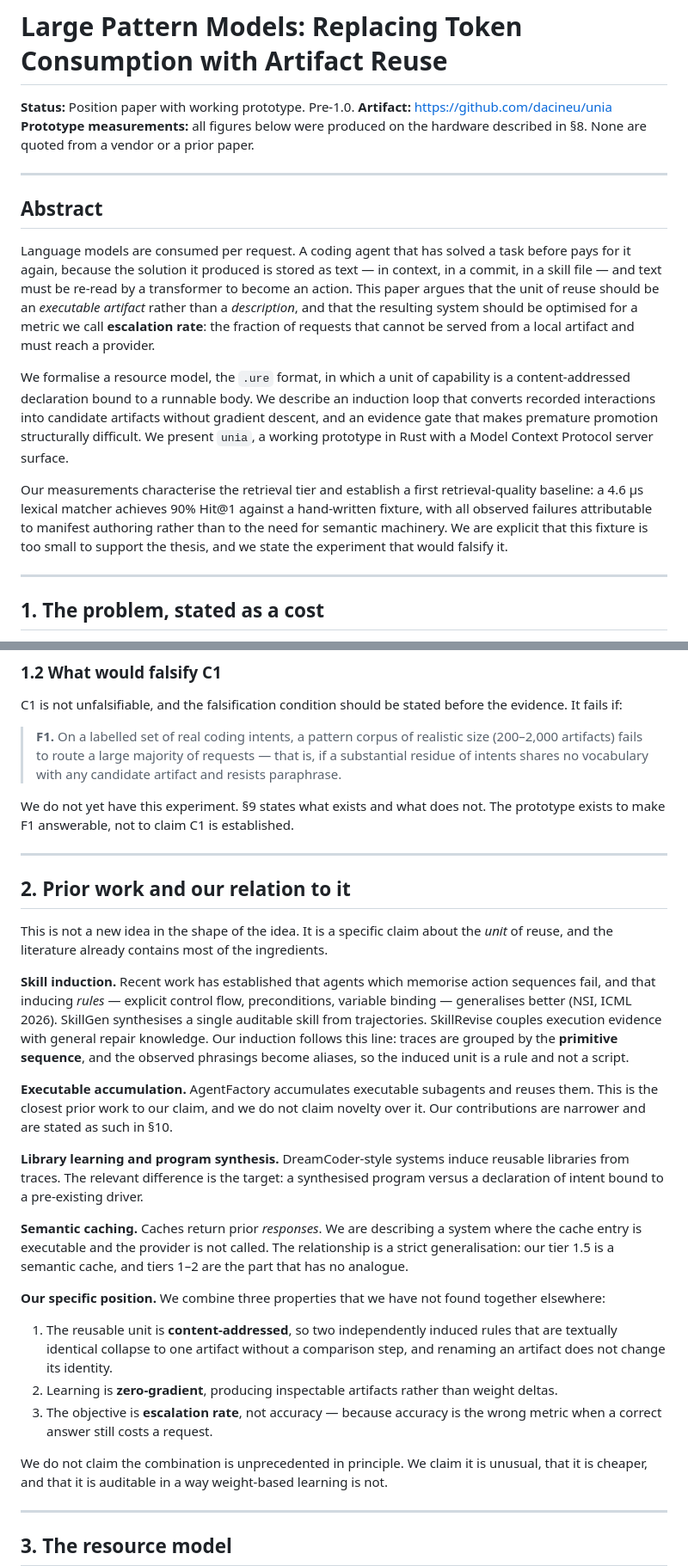
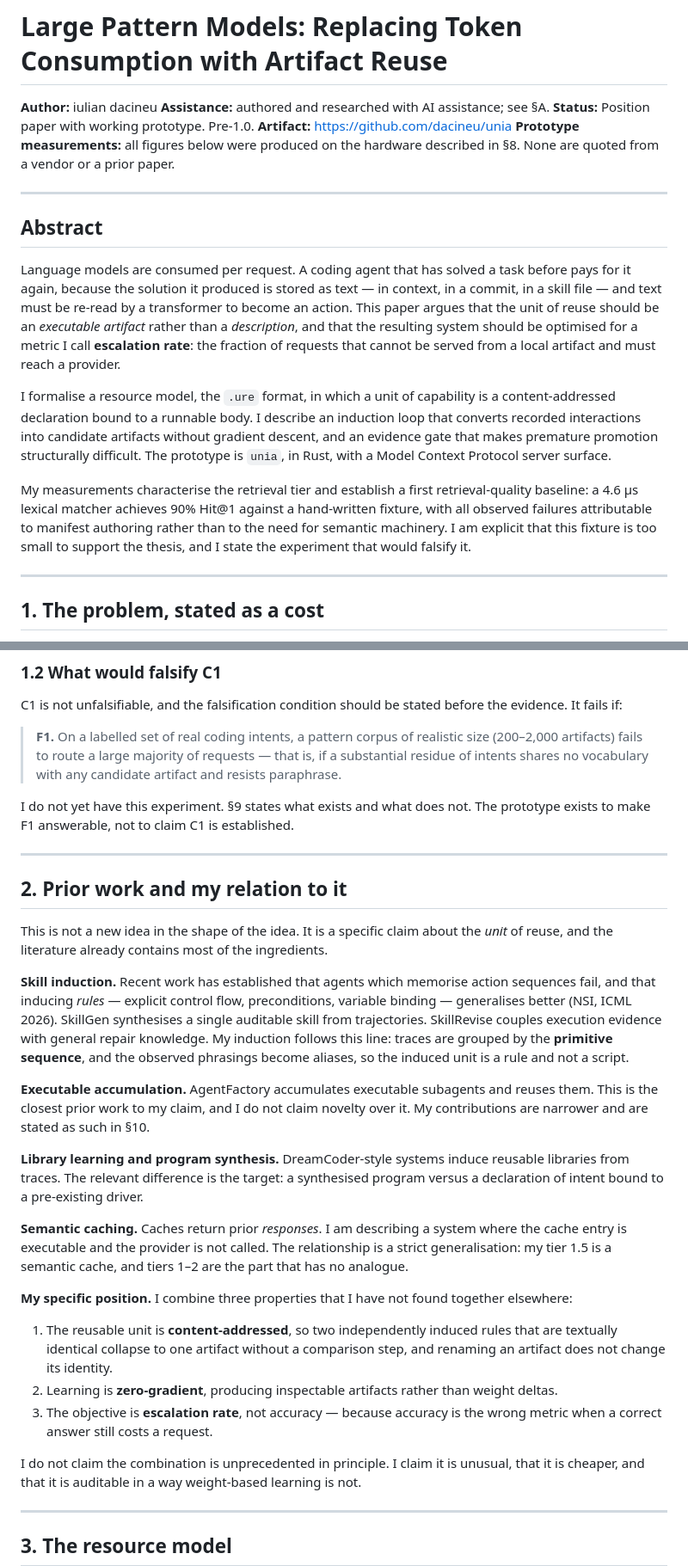
Before and after one commit to dacineu/unia, a Markdown page: docs/LARGE-PATTERN-MODELS.md, 2 parts joined by grey strips. Shown at 86% size. Drawn GitHub-style.

Commit message:
docs: single-author attribution and AI assistance disclosure
The paper was written in the first person plural, which is conventional for
multi-author work and wrong for a single author. It also conflicted with the
attribution model the project already commits to: LICENSE requires that
Copyright (c) 2026 iulian dacineu be preserved, LICENSE-COMMERCIAL states that
preserving attribution is the entire economic return the author asks for, and
TRADEMARK makes the name the only asset a licence does not convey. A plural
voice obscures exactly the fact a prospective adopter, contributor, or acquirer
needs, which is who owns the design.

Every we/our/ours/us in the paper is now I/my, 26 occurrences, and the header
carries an explicit author and assistance line.

Adds a closing section stating authorship, the scope of the AI assistance, the
attribution obligation, and the pseudonym. It also records the two design
corrections the author made to an implementation that had it wrong, because both
produced findings in this paper: distributing collection made the
unwanted-versus-unreachable distinction mandatory, and adding per-case reporting
after an aggregate was misread revealed that all four retrieval failures were
manifest defects. A reader deciding whether to build on the design is entitled to
how it was produced.

Signed-off-by: dacineu <dacineu@pm.me>

```diff
--- a/docs/LARGE-PATTERN-MODELS.md
+++ b/docs/LARGE-PATTERN-MODELS.md
@@ -1,5 +1,7 @@
 # Large Pattern Models: Replacing Token Consumption with Artifact Reuse
 
+**Author:** iulian dacineu
+**Assistance:** authored and researched with AI assistance; see §A.
 **Status:** Position paper with working prototype. Pre-1.0.
 **Artifact:** https://github.com/dacineu/unia
 **Prototype measurements:** all figures below were produced on the hardware
@@ -14,23 +16,23 @@ before pays for it again, because the solution it produced is stored as text —
 in context, in a commit, in a skill file — and text must be re-read by a
 transformer to become an action. This paper argues that the unit of reuse should
 be an *executable artifact* rather than a *description*, and that the resulting
-system should be optimised for a metric we call **escalation rate**: the fraction
+system should be optimised for a metric I call **escalation rate**: the fraction
 of requests that cannot be served from a local artifact and must reach a
 provider.
 
-We formalise a resource model, the `.ure` format, in which a unit of capability
-is a content-addressed declaration bound to a runnable body. We describe an
+I formalise a resource model, the `.ure` format, in which a unit of capability
+is a content-addressed declaration bound to a runnable body. I describe an
 induction loop that converts recorded interactions into candidate artifacts
 without gradient descent, and an evidence gate that makes premature promotion
-structurally difficult. We present `unia`, a working prototype in Rust with a
-Model Context Protocol server surface.
+structurally difficult. The prototype is `unia`, in Rust, with a Model Context
+Protocol server surface.
 
-Our measurements characterise the retrieval tier and establish a first
+My measurements characterise the retrieval tier and establish a first
 retrieval-quality baseline: a 4.6 µs lexical matcher achieves 90% Hit@1 against
 a hand-written fixture, with all observed failures attributable to manifest
-authoring rather than to the need for semantic machinery. We are explicit that
-this fixture is too small to support the thesis, and we state the experiment
-that would falsify it.
+authoring rather than to the need for semantic machinery. I am explicit that
+this fixture is too small to support the thesis, and I state the experiment that
+would falsify it.
 
 ---
 
@@ -84,12 +86,12 @@ the evidence. It fails if:
 > requests — that is, if a substantial residue of intents shares no vocabulary
 > with any candidate artifact and resists paraphrase.
 
-We do not yet have this experiment. §9 states what exists and what does not. The
+I do not yet have this experiment. §9 states what exists and what does not. The
 prototype exists to make F1 answerable, not to claim C1 is established.
 
 ---
 
-## 2. Prior work and our relation to it
+## 2. Prior work and my relation to it
 
 This is not a new idea in the shape of the idea. It is a specific claim about
 the *unit* of reuse, and the literature already contains most of the ingredients.
@@ -98,25 +100,25 @@ the *unit* of reuse, and the literature already contains most of the ingredients
 action sequences fail, and that inducing *rules* — explicit control flow,
 preconditions, variable binding — generalises better (NSI, ICML 2026). SkillGen
 synthesises a single auditable skill from trajectories. SkillRevise couples
-execution evidence with general repair knowledge. Our induction follows this
+execution evidence with general repair knowledge. My induction follows this
 line: traces are grouped by the **primitive sequence**, and the observed
 phrasings become aliases, so the induced unit is a rule and not a script.
 
 **Executable accumulation.** AgentFactory accumulates executable subagents and
-reuses them. This is the closest prior work to our claim, and we do not claim
-novelty over it. Our contributions are narrower and are stated as such in §10.
+reuses them. This is the closest prior work to my claim, and I do not claim
+novelty over it. My contributions are narrower and are stated as such in §10.
 
 **Library learning and program synthesis.** DreamCoder-style systems induce
 reusable libraries from traces. The relevant difference is the target: a
 synthesised program versus a declaration of intent bound to a pre-existing
 driver.
 
-**Semantic caching.** Caches return prior *responses*. We are describing a
-system where the cache entry is executable and the provider is not called. The
-relationship is a strict generalisation: our tier 1.5 is a semantic cache, and
+**Semantic caching.** Caches return prior *responses*. I am describing a system where
+the cache entry is executable and the provider is not called. The
+relationship is a strict generalisation: my tier 1.5 is a semantic cache, and
 tiers 1–2 are the part that has no analogue.
 
-**Our specific position.** We combine three properties that we have not found
+**My specific position.** I combine three properties that I have not found
 together elsewhere:
 
 1. The reusable unit is **content-addressed**, so two independently induced
@@ -127,7 +129,7 @@ together elsewhere:
 3. The objective is **escalation rate**, not accuracy — because accuracy is the
    wrong metric when a correct answer still costs a request.
 
-We do not claim the combination is unprecedented in principle. We claim it is
+I do not claim the combination is unprecedented in principle. I claim it is
 unusual, that it is cheaper, and that it is auditable in a way weight-based
 learning is not.
 
```
Also changed, not shown: other parts of docs/LARGE-PATTERN-MODELS.md (+6 -6 lines).
